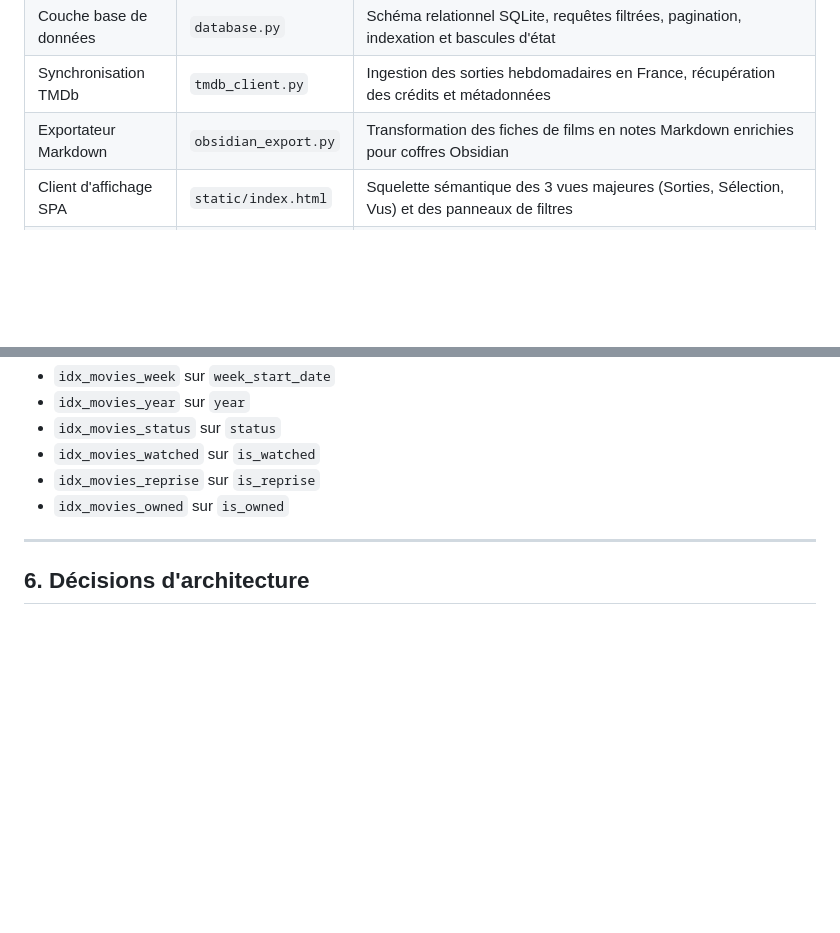
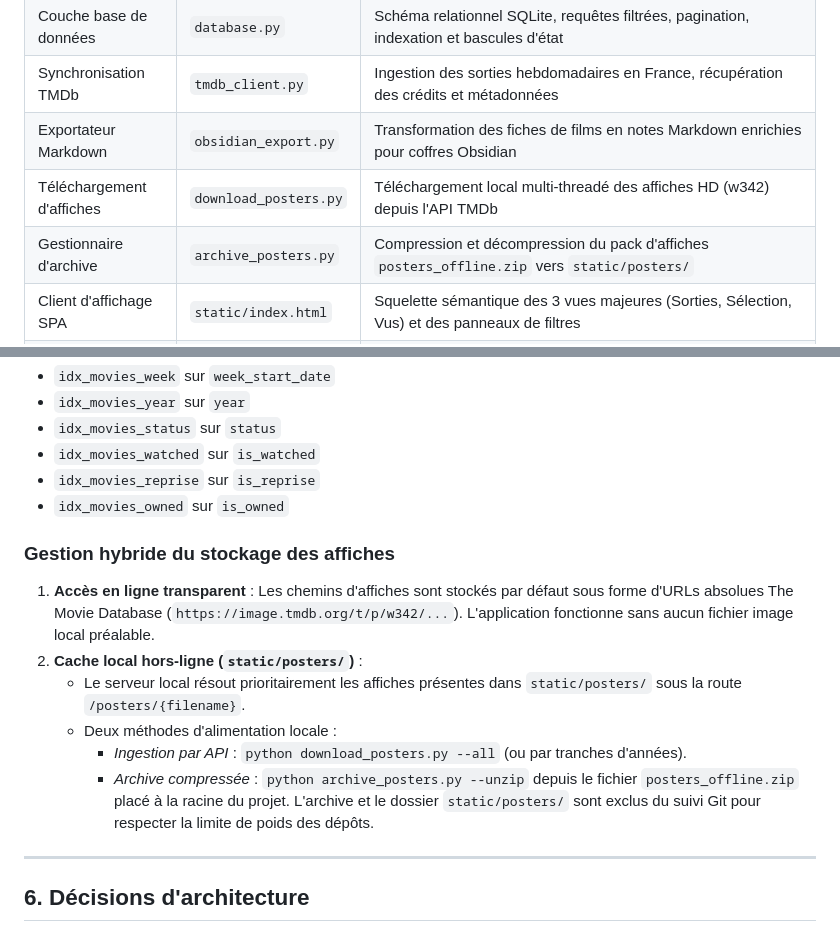
Before and after one commit to floSa/Letterboxd-Perso, a Markdown page: docs/ARCHITECTURE.md, 2 parts joined by grey strips. Drawn GitHub-style; blank space fills up the shorter version.

```diff
--- a/docs/ARCHITECTURE.md
+++ b/docs/ARCHITECTURE.md
@@ -47,6 +47,8 @@ flowchart LR
 | Couche base de données | `database.py` | Schéma relationnel SQLite, requêtes filtrées, pagination, indexation et bascules d'état |
 | Synchronisation TMDb | `tmdb_client.py` | Ingestion des sorties hebdomadaires en France, récupération des crédits et métadonnées |
 | Exportateur Markdown | `obsidian_export.py` | Transformation des fiches de films en notes Markdown enrichies pour coffres Obsidian |
+| Téléchargement d'affiches | `download_posters.py` | Téléchargement local multi-threadé des affiches HD (w342) depuis l'API TMDb |
+| Gestionnaire d'archive | `archive_posters.py` | Compression et décompression du pack d'affiches `posters_offline.zip` vers `static/posters/` |
 | Client d'affichage SPA | `static/index.html` | Squelette sémantique des 3 vues majeures (Sorties, Sélection, Vus) et des panneaux de filtres |
 | Système de styles | `static/style.css` | Thème sombre, disposition réactive, composants vectoriels et conteneurs fixes (`sticky`) |
 | Contrôleur d'interface | `static/app.js` | Gestion d'état local, sélecteurs directs de période (Semaine, Mois, Année), cache mémoire LRU borné à 3 entrées, annulation des requêtes en vol via AbortController et widgets de notation |
@@ -141,6 +143,14 @@ Index d'optimisation :
 - `idx_movies_reprise` sur `is_reprise`
 - `idx_movies_owned` sur `is_owned`
 
+### Gestion hybride du stockage des affiches
+1. **Accès en ligne transparent** : Les chemins d'affiches sont stockés par défaut sous forme d'URLs absolues The Movie Database (`https://image.tmdb.org/t/p/w342/...`). L'application fonctionne sans aucun fichier image local préalable.
+2. **Cache local hors-ligne (`static/posters/`)** :
+   - Le serveur local résout prioritairement les affiches présentes dans `static/posters/` sous la route `/posters/{filename}`.
+   - Deux méthodes d'alimentation locale :
+     - *Ingestion par API* : `python download_posters.py --all` (ou par tranches d'années).
+     - *Archive compressée* : `python archive_posters.py --unzip` depuis le fichier `posters_offline.zip` placé à la racine du projet. L'archive et le dossier `static/posters/` sont exclus du suivi Git pour respecter la limite de poids des dépôts.
+
 ---
 
 ## 6. Décisions d'architecture
```
Also changed, not shown: README.md (+40 -0 lines), docs/CADRAGE.md (+2 -1 lines).
